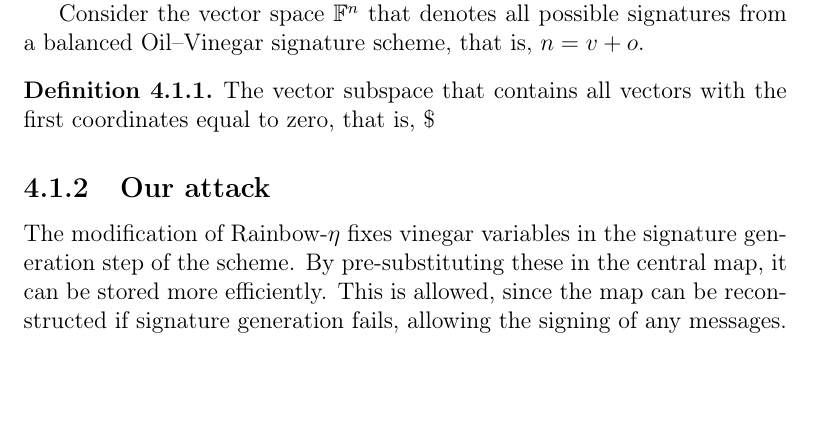
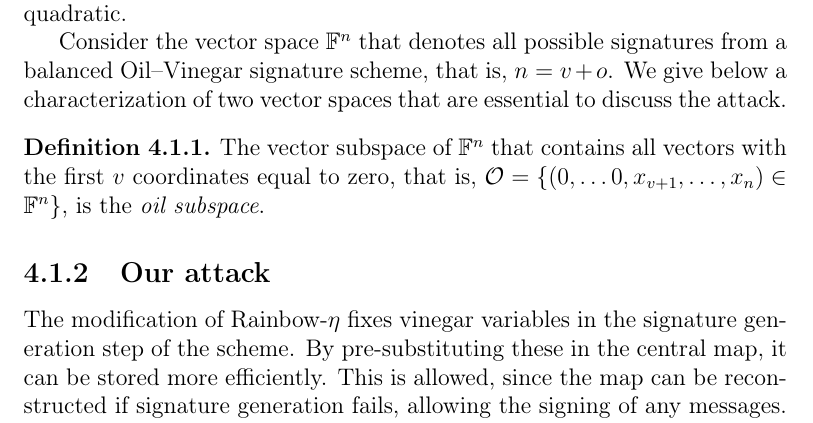
Before and after one commit to zambonin/msc, a LaTeX thesis (main.tex): part of page 52 of 68, cut at the place of the change, the shorter picture padded with empty space. Compiled offline with pdfLaTeX.

Commit message:
overleaf_to_git: update main.tex from r14492 to r14502

```diff
--- a/main.tex
+++ b/main.tex
@@ -1282,10 +1282,10 @@ The Kipnis--Shamir attack, or UOV attack, was first given in~\cite{Kipnis:199808
 
 The UOV attack stands relevant in the cryptanalysis of Oil--Vinegar signature schemes, as seen in Section~\ref{sec:related}. We give a description of the attack for $v = o$ and finite fields of odd characteristic, following the rationale of~\cite[Section 3.2]{Ding:2006}. We refer the reader to~\cite{Cao:201105} for the case of even characteristic and~\cite{Kipnis:199904} for the case of $v > o$. Without loss of generality, we consider the polynomials of $\mathcal{C}$ and $\mathcal{P}$ to be homogeneous quadratic.
 
-Consider the vector space $\mathbb{F}^{n}$ that denotes all possible signatures from a balanced Oil--Vinegar signature scheme, that is, $n = v + o$.
+Consider the vector space $\mathbb{F}^{n}$ that denotes all possible signatures from a balanced Oil--Vinegar signature scheme, that is, $n = v + o$. We give below a characterization of two vector spaces that are essential to discuss the attack.
 
 \begin{definition}
-  The vector subspace that contains all vectors with the first coordinates equal to zero, that is, $\$
+  The vector subspace of $\mathbb{F}^{n}$ that contains all vectors with the first $v$ coordinates equal to zero, that is, $\mathcal{O} = \{ (0, \dots 0, x_{v + 1}, \dots, x_{n}) \in \mathbb{F}^{n} \}$, is the \emph{oil subspace}.
 \end{definition}
 
 \subsection{Our attack}\label{subsec:etaks}
```
